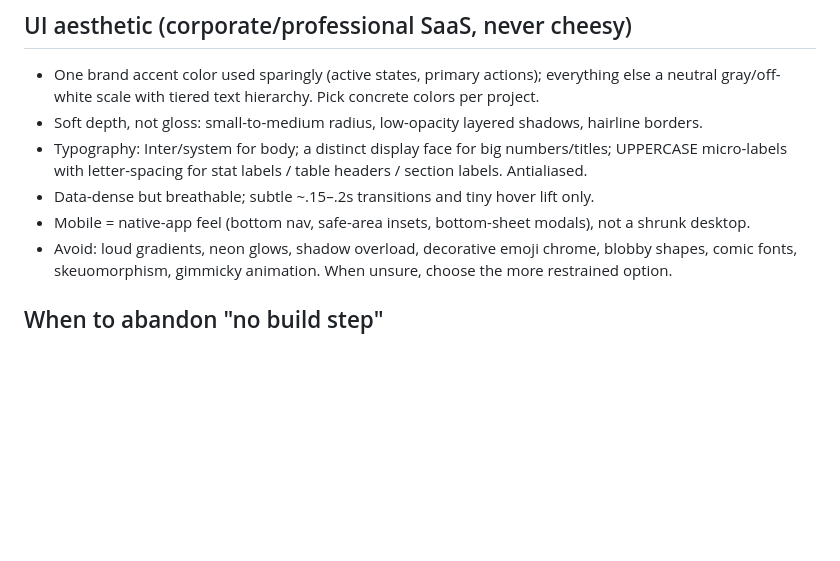
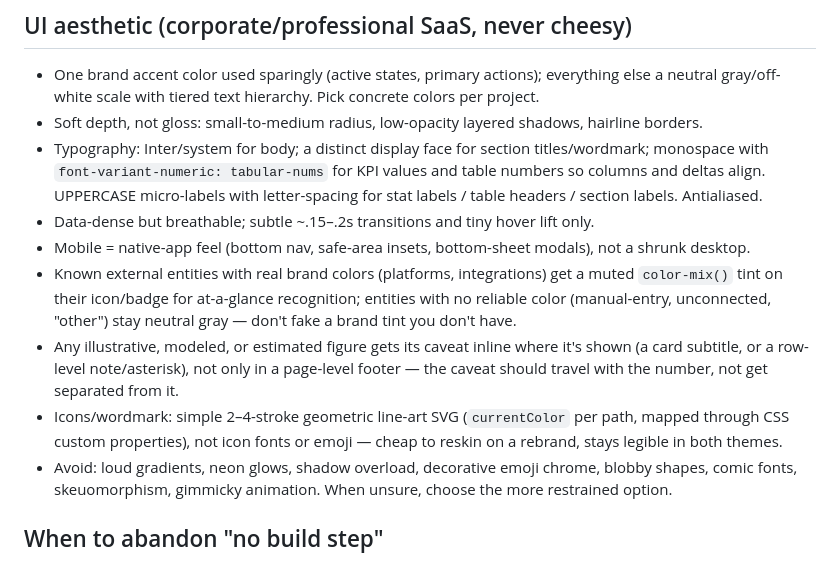
Before and after one commit to moishsonn-tech/oooh-my-hat, a Markdown page: CLAUDE.md, the part around the change. Drawn GitHub-style; blank space fills up the shorter version.

Commit message:
Sharpen UI aesthetic guide with patterns proven on this project
Distilled four concrete rules from the AI-Artist Intelligence rebrand
and earnings-section work: tabular-nums monospace for KPI/table
numbers, muted color-mix() brand tints for known entities only (never
faked for unknowns), inline (not footer-only) caveats on illustrative
figures, and simple stroke-based SVG marks over icon fonts/emoji.

```diff
--- a/CLAUDE.md
+++ b/CLAUDE.md
@@ -67,10 +67,22 @@ template silently regresses production. Rules:
 - One brand accent color used sparingly (active states, primary actions); everything else a neutral
   gray/off-white scale with tiered text hierarchy. Pick concrete colors per project.
 - Soft depth, not gloss: small-to-medium radius, low-opacity layered shadows, hairline borders.
-- Typography: Inter/system for body; a distinct display face for big numbers/titles; UPPERCASE
-  micro-labels with letter-spacing for stat labels / table headers / section labels. Antialiased.
+- Typography: Inter/system for body; a distinct display face for section titles/wordmark; monospace
+  with `font-variant-numeric: tabular-nums` for KPI values and table numbers so columns and deltas
+  align. UPPERCASE micro-labels with letter-spacing for stat labels / table headers / section
+  labels. Antialiased.
 - Data-dense but breathable; subtle ~.15–.2s transitions and tiny hover lift only.
 - Mobile = native-app feel (bottom nav, safe-area insets, bottom-sheet modals), not a shrunk desktop.
+- Known external entities with real brand colors (platforms, integrations) get a muted
+  `color-mix()` tint on their icon/badge for at-a-glance recognition; entities with no reliable
+  color (manual-entry, unconnected, "other") stay neutral gray — don't fake a brand tint you don't
+  have.
+- Any illustrative, modeled, or estimated figure gets its caveat inline where it's shown (a card
+  subtitle, or a row-level note/asterisk), not only in a page-level footer — the caveat should
+  travel with the number, not get separated from it.
+- Icons/wordmark: simple 2–4-stroke geometric line-art SVG (`currentColor` per path, mapped through
+  CSS custom properties), not icon fonts or emoji — cheap to reskin on a rebrand, stays legible in
+  both themes.
 - Avoid: loud gradients, neon glows, shadow overload, decorative emoji chrome, blobby shapes,
   comic fonts, skeuomorphism, gimmicky animation. When unsure, choose the more restrained option.
 
```
